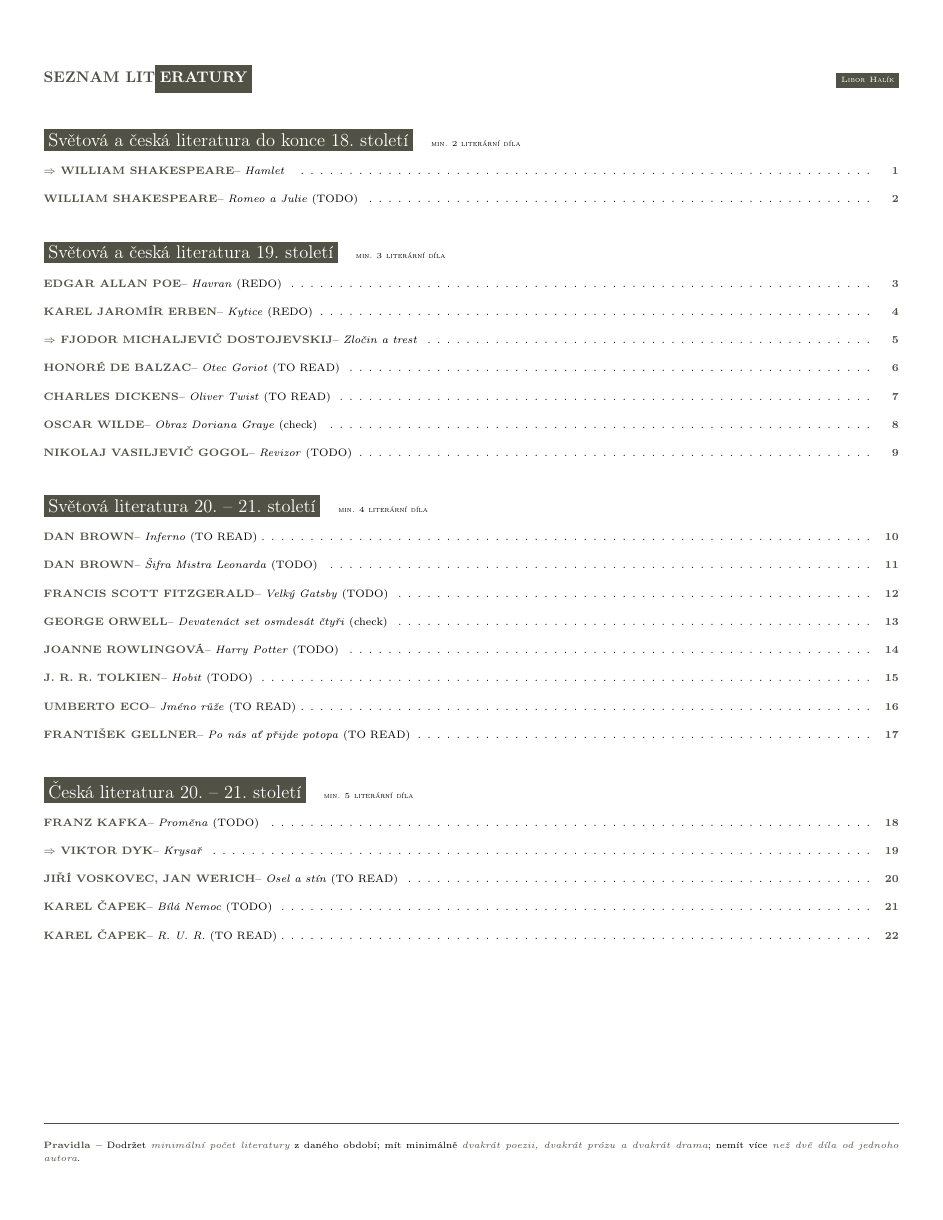
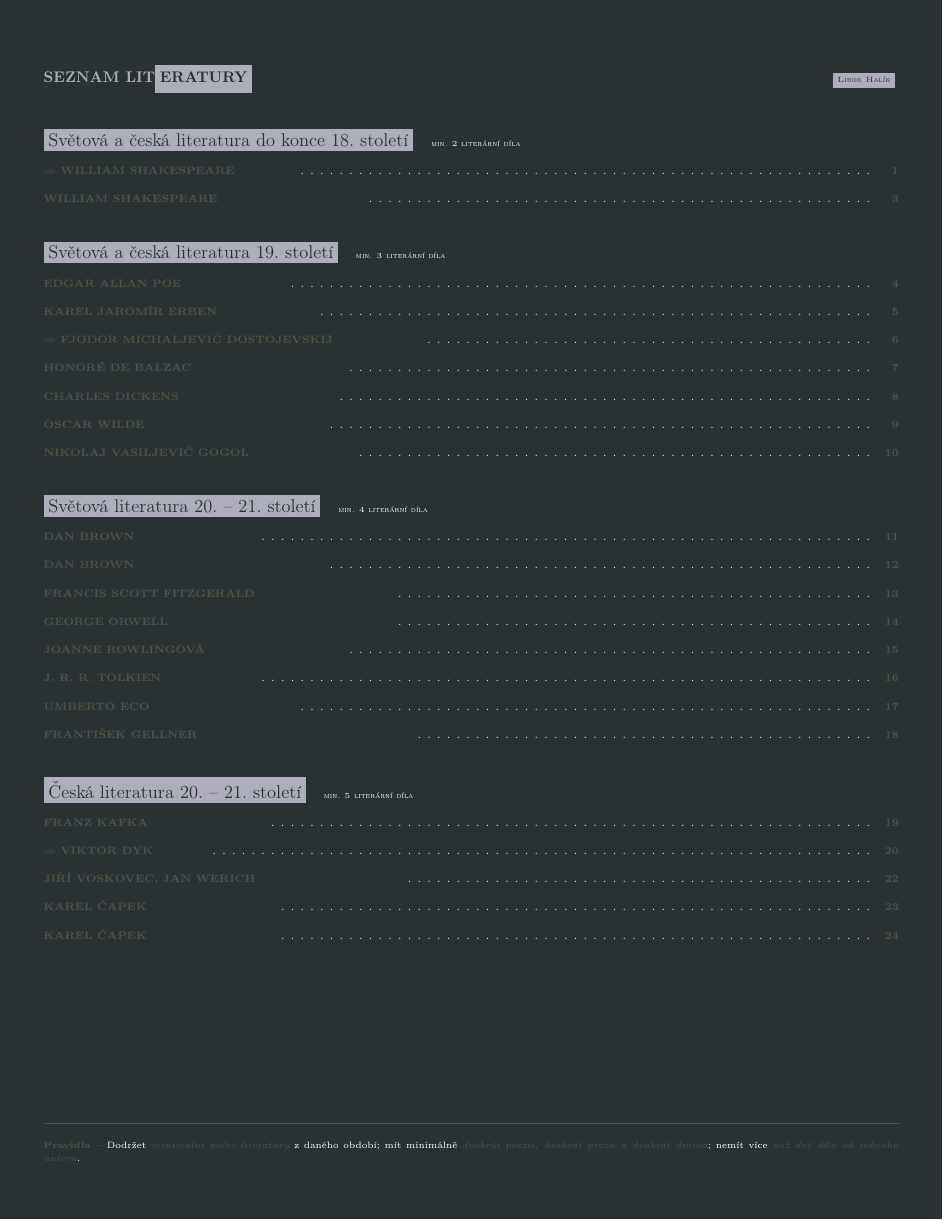
Before and after one commit to ScamanderWayne/WayneTeX, a LaTeX document (Czech/FGBook/FGBook.tex, which reads Czech/FGBook/waytex.sty): page 1 of 23 before the commit and page 1 of 25 after it. Compiled offline with pdfLaTeX.

Commit message:
darkmode update

```diff
--- a/Czech/FGBook/FGBook.tex
+++ b/Czech/FGBook/FGBook.tex
@@ -16,6 +16,8 @@
 \usepackage{coffeestains} % no questions needed
 
 \usepackage{waytex} % my package -- see waytex.sty or MyPackages/README.md for more info.
+
+\enabledarkmode
 
 \usepackage{tocloft}
 \renewcommand{\cftsecnumwidth}{0pt}  % Hides section numbering in TOC
--- /dev/null
+++ b/Czech/FGBook/waytex.sty
@@ -0,0 +1,153 @@
+% waytex.sty: A custom package for my personal LaTeX commands
+
+\ProvidesPackage{waytex}[2024/11/25 Wayne's package for just everything]
+
+% Required for title formatting
+\usepackage{titlesec}
+\usepackage{xparse} % Required for flexible command definitions
+\usepackage{etoolbox} % Required for \csdef and \csuse
+\usepackage{tocloft}
+\usepackage{xcolor} % For color gradients
+\RequirePackage{darkmode}
+
+\usepackage{graphicx} % For text manipulation
+
+\renewcommand{\cftsecleader}{\cftdotfill{\cftdotsep}}
+
+\usepackage{hyperref}
+
+% Define the custom command \whyperlinks
+\newcommand{\whyperlinks}[4]{%
+  \ifnum#1=1
+    \hypersetup{
+      hidelinks, % Removes the colored boxes and underlines
+      colorlinks=true,
+      linkcolor=#2, % Sets link color
+      citecolor=#3, % Sets citation color
+      urlcolor=#4   % Sets URL color
+    }
+  \else
+    \hypersetup{
+      colorlinks=true,
+      linkcolor=#2, % Sets link color
+      citecolor=#3, % Sets citation color
+      urlcolor=#4   % Sets URL color
+    }
+  \fi
+} % use command as \whyperlinks{1}{black}{black}{black}
+
+% Define a variable to store keywords
+\newcommand{\pdfkeywords}[1]{\def\storedkeywords{#1}}
+
+% Define the custom command to set PDF metadata
+\newcommand{\setpdfmetadata}[2]{%
+  \hypersetup{
+    pdfauthor={\theauthor},    % Set author (retrieved from \setauthor)
+    pdftitle={#1},     % Set title
+    pdfsubject={#2},   % Set subject
+    pdfkeywords={\storedkeywords}   % Set keywords (retrieved from \pdfkeywords)
+  }
+}
+
+% Store the author name for later use -- \setauthor{author's name} then \theauthor to get the author's name
+\newcommand{\setauthor}[1]{\def\theauthor{#1}}
+
+\definecolor{Ddrama}{HTML}{FF7F83}%
+\definecolor{drama}{HTML}{A10036}% ff7f83
+
+\definecolor{Dpróza}{HTML}{5EFFC9}%
+\definecolor{próza}{HTML}{1766B5}% 5effc9
+
+\definecolor{Dpoezie}{HTML}{E8994A}%
+\definecolor{poezie}{HTML}{00807C}% e8994a
+
+\definecolor{DTOC}{HTML}{AEAEBA}%
+\definecolor{TOC}{HTML}{515145}% aeaeba
+
+% White text
+\definecolor{DWS}{HTML}{293133}% 242d30 2C3436 2B3436
+\definecolor{WS}{HTML}{FFFFFF}%
+
+% Black text
+\definecolor{DBS}{HTML}{FFFFFF}%
+\definecolor{BS}{HTML}{293133}%
+
+\NewDocumentCommand{\WIDTF}{m m}{\IfDarkModeTF{#1}{#2}}
+
+% Define the custom command \wart
+\NewDocumentCommand{\wart}{m m o o}{%
+  \titlespacing{\section}{0pt}{0pt}{0pt} % Adjust section spacing
+  \phantomsection % Creates a linkable anchor for the TOC
+  \noindent % Prevent paragraph indentation
+  {\normalfont\Large\bfseries
+    \IfValueTF{#3}{\colorbox{#3}{\color{WS}#2}\colorbox{WS}{\color{#3} -- #1}}{#2 -- #1} % Apply colorbox if #3 is provided
+    \hfill
+    \IfValueTF{#3}{\colorbox{#3}{\color{WS}\normalfont\tiny\textsc{\theauthor}}}{\normalfont\tiny\textsc{\theauthor}} % Apply colorbox if #3 is provided
+    \par
+  } % Main output
+  \IfValueT{#3}{\csdef{wartCurrentValue}{#3}} % Store #3 globally if provided
+  \addtocontents{toc}{\protect\contentsline{section}{\normalfont\fontsize{7pt}{8pt}\selectfont{\color{TOC}\textbf{\IfValueTF{#4}{#2}{$\Rightarrow$ #2}}}{\color{BS}-- \textit{#1} \IfValueTF{#4}{(#4)}{}}}{\color{TOC}\thepage}{}}
+  \label{wart:#1:#2} % Adds a unique label for this wart
+}
+
+\newcommand{\wpagecolor}{\csuse{wartCurrentValue}}
+
+% Define the custom command \bigsection
+\NewDocumentCommand{\bigsection}{m o}{%
+  \phantomsection % Creates a linkable anchor for the TOC
+  \WIDTF{
+  \addtocontents{toc}{\protect\contentsline{part}{\normalfont\fontsize{12pt}{13pt}\selectfont \colorbox{DTOC}{\color{DWS}#1}%
+  		\IfValueT{#2}{\hspace{1em}{\normalfont\fontsize{5.5pt}{6.5pt}\textsc{#2}}}%
+  	}{}{} }%
+  }{%
+  \addtocontents{toc}{\protect\contentsline{part}{\normalfont\fontsize{12pt}{13pt}\selectfont \colorbox{TOC}{\color{WS}#1}%
+    \IfValueT{#2}{\hspace{1em}{\normalfont\fontsize{5.5pt}{6.5pt}\textsc{#2}}}%
+  }{}{} }
+	}% Suppress the page number in the TOC entry
+}
+
+% Define the custom command used to rename TOC
+\usepackage[many]{tcolorbox} % Add this to your preamble
+
+\NewDocumentCommand{\wtoc}{m m}{%
+  \renewcommand{\contentsname}{%
+	\WIDTF{%
+	{\color{DTOC}#1}%
+	\colorbox{DTOC}{\color{DWS}\strut#2}%
+	\hfill \normalfont\tiny\textsc{\colorbox{DTOC}{\color{DWS}\theauthor}}
+	}{%
+    {\color{TOC}#1}%
+    \colorbox{TOC}{\color{WS}\strut#2}%
+    \hfill \normalfont\tiny\textsc{\colorbox{TOC}{\color{WS}\theauthor}}%
+    }%
+  }%
+}
+
+\NewDocumentCommand{\wection}{m}{%
+  \titlespacing{\section}{0pt}{0pt}{0pt} % Adjust spacing
+  \phantomsection % Creates an anchor for linking
+  \noindent % Prevents indentation
+  \WIDTF{\normalfont\large\bfseries\colorbox{DWS}{\color{\wpagecolor}#1}%
+  }{%
+  \normalfont\large\bfseries\colorbox{WS}{\color{\wpagecolor}#1}}% Matches \section* styling
+  \par
+}
+
+\NewDocumentCommand{\subwection}{m}{%
+  \titlespacing{\subsection}{0pt}{0pt}{0pt} % Adjust spacing
+  \phantomsection % Creates an anchor for linking
+  \noindent % Prevents indentation
+  \WIDTF{%
+  \normalfont\small\bfseries\colorbox{\wpagecolor}{\color{DWS}#1}%
+  }{%
+  \normalfont\small\bfseries\colorbox{\wpagecolor}{\color{WS}#1}%
+  }% Matches \subsection* styling
+  \par
+}
+
+\newcommand{\texthl}[1]{{\color{\wpagecolor}#1}} % Highlight text with \wpagecolor
+\newcommand{\textbfhl}[1]{{\color{\wpagecolor}\textbf{#1}}} % Bold and highlight text
+\newcommand{\textithl}[1]{{\color{\wpagecolor}\textit{#1}}} % Italic and highlight text
+\newcommand{\textschl}[1]{{\color{\wpagecolor}\textsc{#1}}} % textsc and highlight text
+
+%about: Currently adds commands \setauthor{Author's name} that you can call later on with \theauthor; \wart{Writer's name}{Writer's work}[optional text visible in TOC][second optional text vesible in TOC](automatically calls \theauthor and places it in right corner of page)
```
Also changed, not shown: Czech/Sloh/Franz Kafka/franzkafka.tex (added, +35 -0 lines), Czech/Sloh/namesti/namesti.tex (added, +18 -0 lines), Czech/FGBook/FGBook.pdf, Czech/Sloh/Franz Kafka/franzkafka.pdf (added), Czech/Sloh/Franz Kafka/franzkafka.png (added), Czech/Sloh/namesti/namesti.pdf (added), Czech/Sloh/namesti/namesti.png (added), 1 other file.
